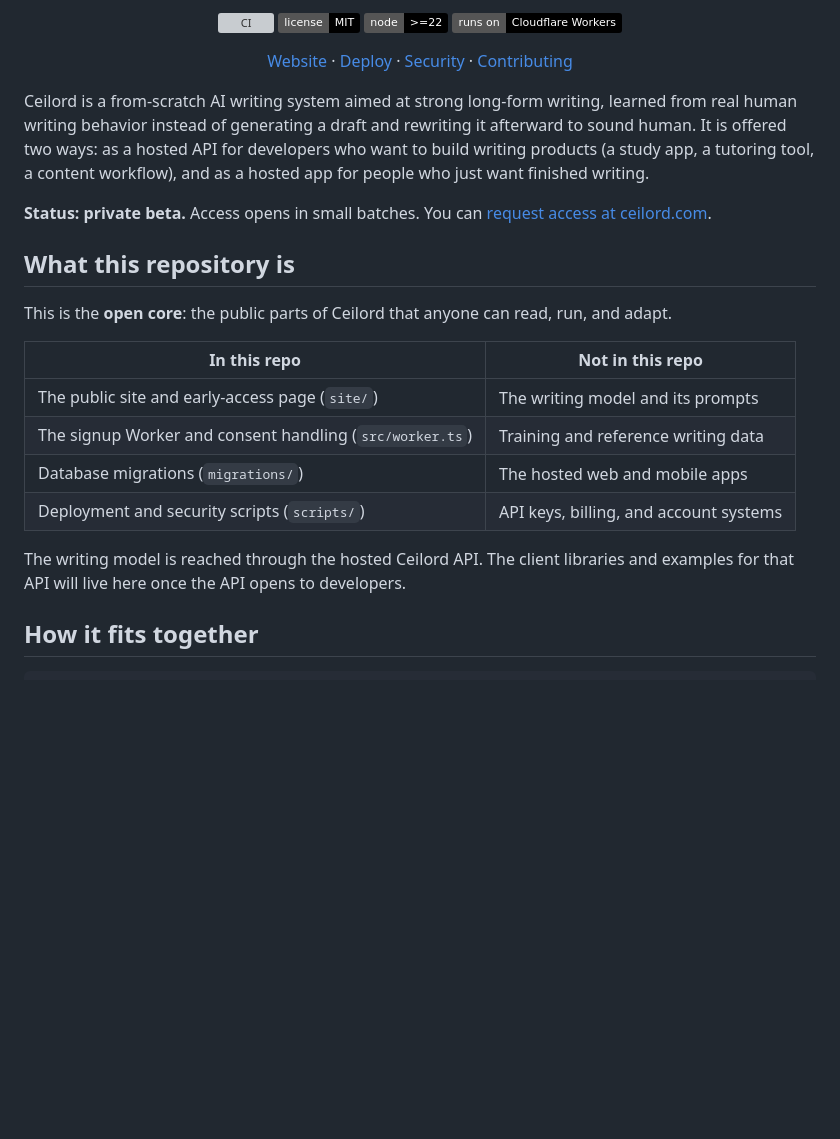
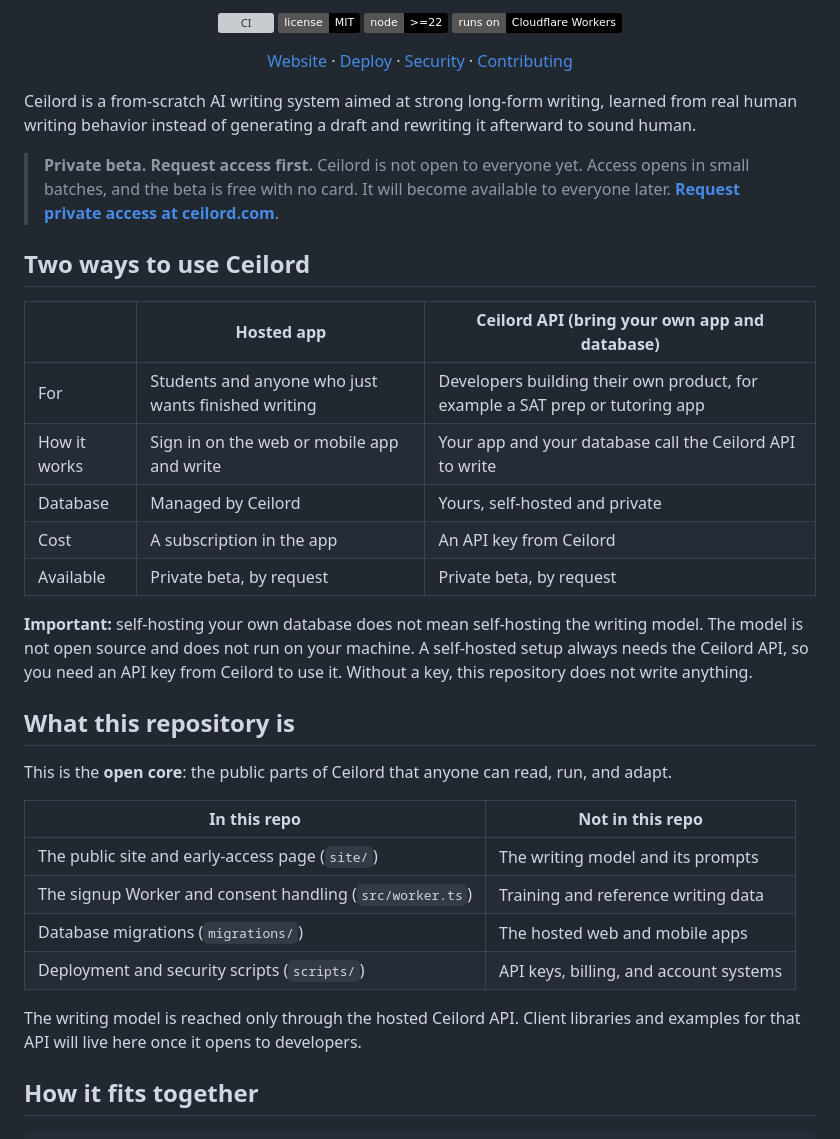
Before and after one commit to ceilord/ceilord, a Markdown page: README.md, the part around the change. Drawn GitHub-style; badges without logos; blank space fills up the shorter version; grey boxes are pictures that could not be loaded.

Commit message:
README: private beta status, hosted app vs API, API key requirement

```diff
--- a/README.md
+++ b/README.md
@@ -16,9 +16,22 @@
   <a href="CONTRIBUTING.md">Contributing</a>
 </p>
 
-Ceilord is a from-scratch AI writing system aimed at strong long-form writing, learned from real human writing behavior instead of generating a draft and rewriting it afterward to sound human. It is offered two ways: as a hosted API for developers who want to build writing products (a study app, a tutoring tool, a content workflow), and as a hosted app for people who just want finished writing.
+Ceilord is a from-scratch AI writing system aimed at strong long-form writing, learned from real human writing behavior instead of generating a draft and rewriting it afterward to sound human.
 
-**Status: private beta.** Access opens in small batches. You can [request access at ceilord.com](https://ceilord.com).
+> **Private beta. Request access first.**
+> Ceilord is not open to everyone yet. Access opens in small batches, and the beta is free with no card. It will become available to everyone later. **[Request private access at ceilord.com](https://ceilord.com)**.
+
+## Two ways to use Ceilord
+
+| | **Hosted app** | **Ceilord API (bring your own app and database)** |
+| --- | --- | --- |
+| For | Students and anyone who just wants finished writing | Developers building their own product, for example a SAT prep or tutoring app |
+| How it works | Sign in on the web or mobile app and write | Your app and your database call the Ceilord API to write |
+| Database | Managed by Ceilord | Yours, self-hosted and private |
+| Cost | A subscription in the app | An API key from Ceilord |
+| Available | Private beta, by request | Private beta, by request |
+
+**Important:** self-hosting your own database does not mean self-hosting the writing model. The model is not open source and does not run on your machine. A self-hosted setup always needs the Ceilord API, so you need an API key from Ceilord to use it. Without a key, this repository does not write anything.
 
 ## What this repository is
 
@@ -31,7 +44,7 @@ This is the **open core**: the public parts of Ceilord that anyone can read, run
 | Database migrations (`migrations/`) | The hosted web and mobile apps |
 | Deployment and security scripts (`scripts/`) | API keys, billing, and account systems |
 
-The writing model is reached through the hosted Ceilord API. The client libraries and examples for that API will live here once the API opens to developers.
+The writing model is reached only through the hosted Ceilord API. Client libraries and examples for that API will live here once it opens to developers.
 
 ## How it fits together
 
```
